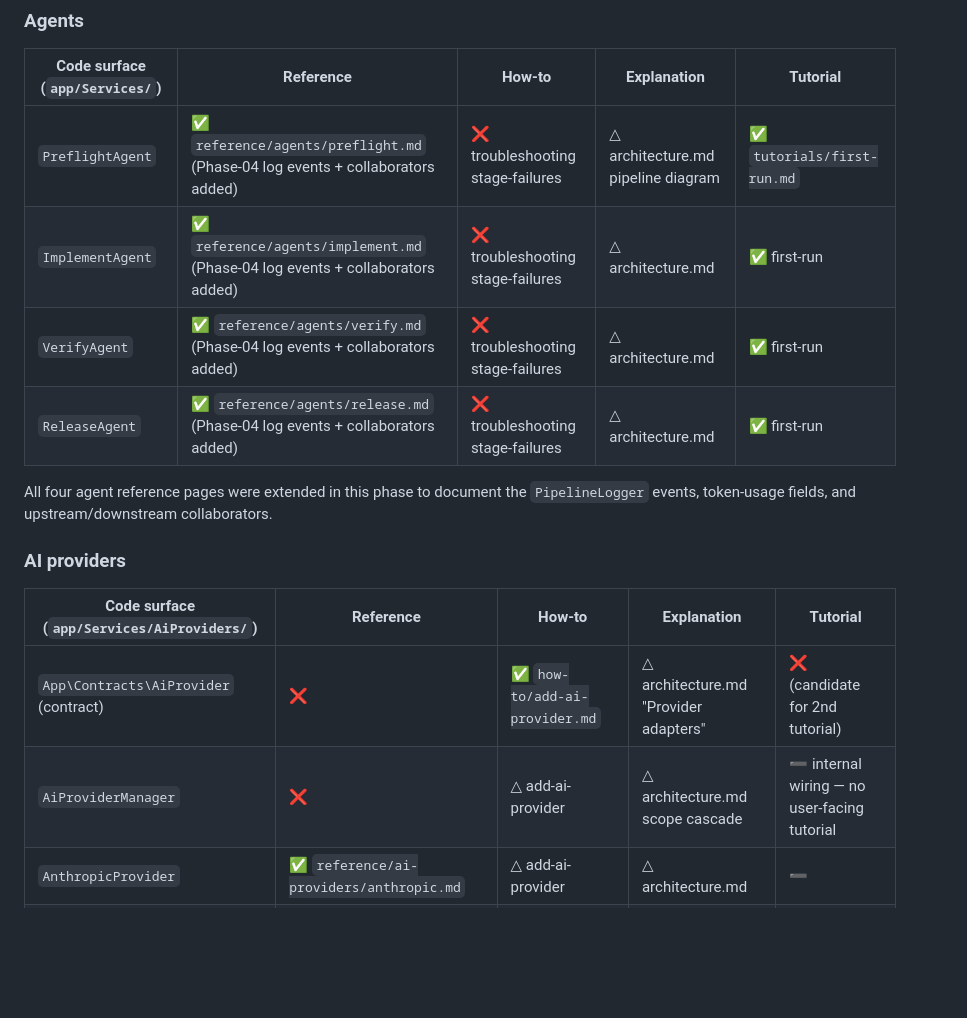
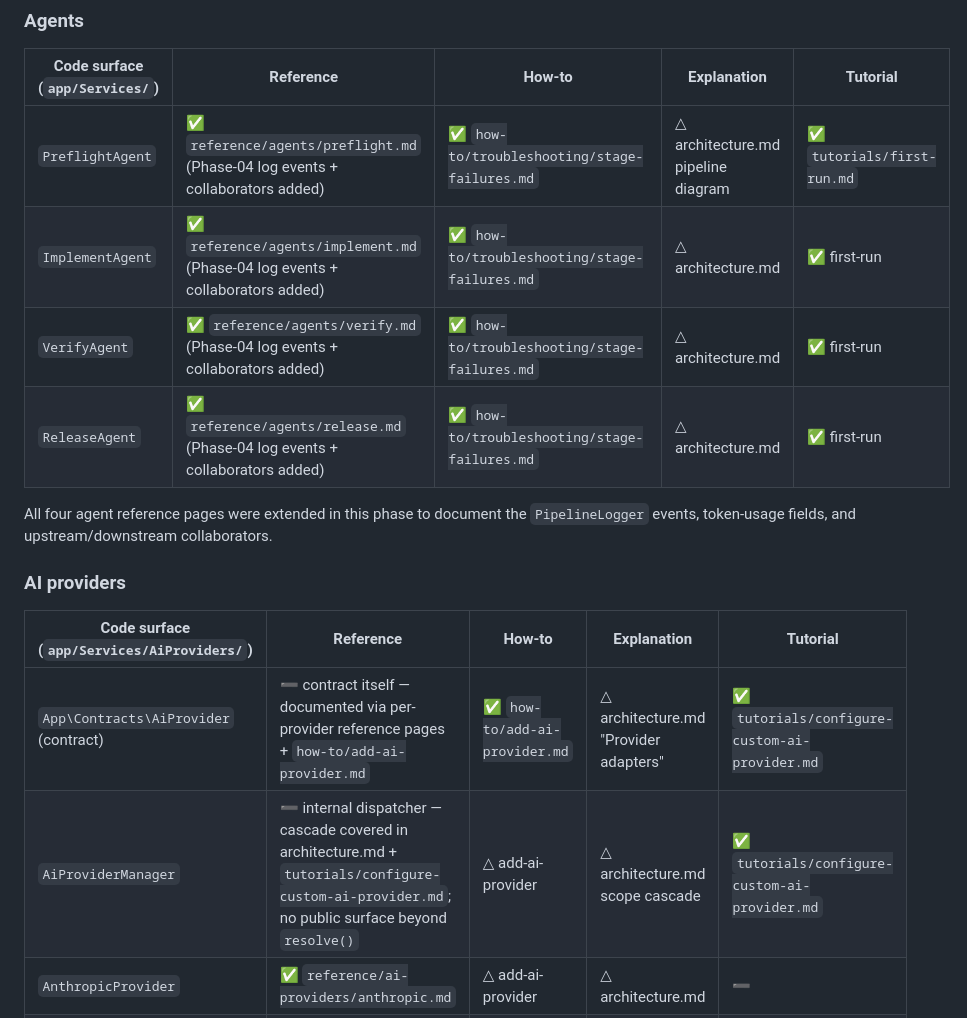
Before and after one commit to datashaman/relay, a Markdown page: docs/reference/_audit.md, the part around one of its changes. GitHub-like rendering; blank space fills up the shorter version.

```diff
--- a/docs/reference/_audit.md
+++ b/docs/reference/_audit.md
@@ -43,10 +43,10 @@ Legend: ✅ covered · ❌ missing · ➖ intentionally omitted · △ partial /
 
 | Code surface (`app/Services/`) | Reference | How-to | Explanation | Tutorial |
 | --- | --- | --- | --- | --- |
-| `PreflightAgent` | ✅ `reference/agents/preflight.md` (Phase-04 log events + collaborators added) | ❌ troubleshooting stage-failures | △ architecture.md pipeline diagram | ✅ `tutorials/first-run.md` |
-| `ImplementAgent` | ✅ `reference/agents/implement.md` (Phase-04 log events + collaborators added) | ❌ troubleshooting stage-failures | △ architecture.md | ✅ first-run |
-| `VerifyAgent` | ✅ `reference/agents/verify.md` (Phase-04 log events + collaborators added) | ❌ troubleshooting stage-failures | △ architecture.md | ✅ first-run |
-| `ReleaseAgent` | ✅ `reference/agents/release.md` (Phase-04 log events + collaborators added) | ❌ troubleshooting stage-failures | △ architecture.md | ✅ first-run |
+| `PreflightAgent` | ✅ `reference/agents/preflight.md` (Phase-04 log events + collaborators added) | ✅ `how-to/troubleshooting/stage-failures.md` | △ architecture.md pipeline diagram | ✅ `tutorials/first-run.md` |
+| `ImplementAgent` | ✅ `reference/agents/implement.md` (Phase-04 log events + collaborators added) | ✅ `how-to/troubleshooting/stage-failures.md` | △ architecture.md | ✅ first-run |
+| `VerifyAgent` | ✅ `reference/agents/verify.md` (Phase-04 log events + collaborators added) | ✅ `how-to/troubleshooting/stage-failures.md` | △ architecture.md | ✅ first-run |
+| `ReleaseAgent` | ✅ `reference/agents/release.md` (Phase-04 log events + collaborators added) | ✅ `how-to/troubleshooting/stage-failures.md` | △ architecture.md | ✅ first-run |
 
 All four agent reference pages were extended in this phase to document the `PipelineLogger` events, token-usage fields, and upstream/downstream collaborators.
 
@@ -54,8 +54,8 @@ All four agent reference pages were extended in this phase to document the `Pipe
 
 | Code surface (`app/Services/AiProviders/`) | Reference | How-to | Explanation | Tutorial |
 | --- | --- | --- | --- | --- |
-| `App\Contracts\AiProvider` (contract) | ❌ | ✅ `how-to/add-ai-provider.md` | △ architecture.md "Provider adapters" | ❌ (candidate for 2nd tutorial) |
-| `AiProviderManager` | ❌ | △ add-ai-provider | △ architecture.md scope cascade | ➖ internal wiring — no user-facing tutorial |
+| `App\Contracts\AiProvider` (contract) | ➖ contract itself — documented via per-provider reference pages + `how-to/add-ai-provider.md` | ✅ `how-to/add-ai-provider.md` | △ architecture.md "Provider adapters" | ✅ `tutorials/configure-custom-ai-provider.md` |
+| `AiProviderManager` | ➖ internal dispatcher — cascade covered in architecture.md + `tutorials/configure-custom-ai-provider.md`; no public surface beyond `resolve()` | △ add-ai-provider | △ architecture.md scope cascade | ✅ `tutorials/configure-custom-ai-provider.md` |
 | `AnthropicProvider` | ✅ `reference/ai-providers/anthropic.md` | △ add-ai-provider | △ architecture.md | ➖ |
 | `OpenAiProvider` | ✅ `reference/ai-providers/openai.md` | △ add-ai-provider | △ architecture.md | ➖ |
 | `GeminiProvider` | ✅ `reference/ai-providers/gemini.md` | △ add-ai-provider | △ architecture.md | ➖ |
```
Also changed, not shown: other parts of docs/reference/_audit.md (+9 -9 lines).
